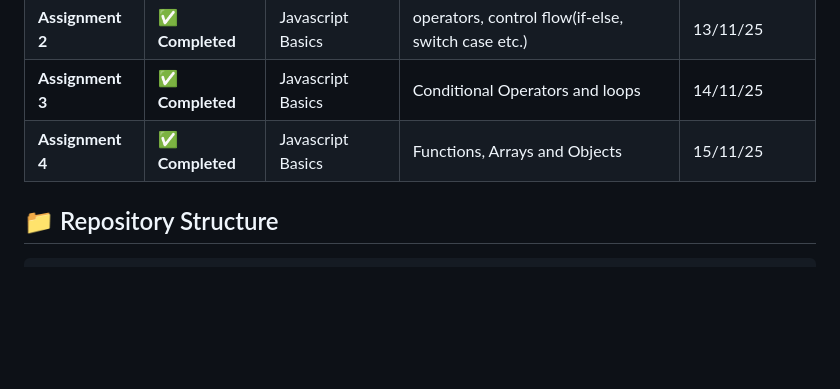
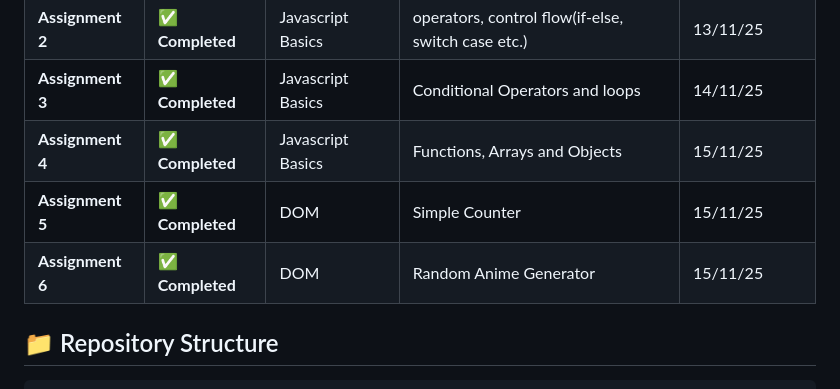
Before and after one commit to PixelPioneer404/Cohort-2.0, a Markdown page: README.md, the part around the change. Rendered like a GitHub page; blank space fills up the shorter version.

```diff
--- a/README.md
+++ b/README.md
@@ -65,6 +65,8 @@ Welcome to my **COHORT 2.0** learning repository! 🎯 This is my complete journ
 | **Assignment 2** | ✅ **Completed** | Javascript Basics | operators, control flow(if-else, switch case etc.) | 13/11/25 |
 | **Assignment 3** | ✅ **Completed** | Javascript Basics | Conditional Operators and loops | 14/11/25 |
 | **Assignment 4** | ✅ **Completed** | Javascript Basics | Functions, Arrays and Objects | 15/11/25 |
+| **Assignment 5** | ✅ **Completed** | DOM | Simple Counter | 15/11/25 |
+| **Assignment 6** | ✅ **Completed** | DOM | Random Anime Generator | 15/11/25 |
 
 ## 📁 Repository Structure
 
```
